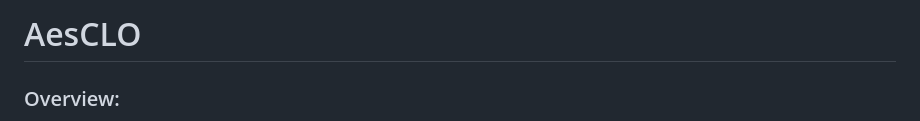
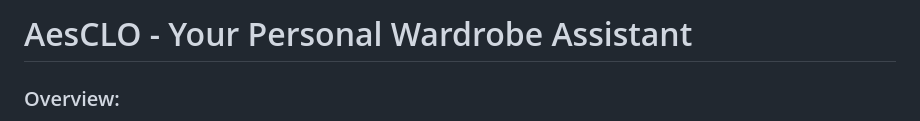
Before and after one commit to kpersand2025/AesCLO, a Markdown page: README.md, the part around the change. Rendered like a GitHub page.

```diff
--- a/README.md
+++ b/README.md
@@ -1,4 +1,4 @@
-# AesCLO
+# AesCLO - Your Personal Wardrobe Assistant
 
 ### Overview:
 
```
